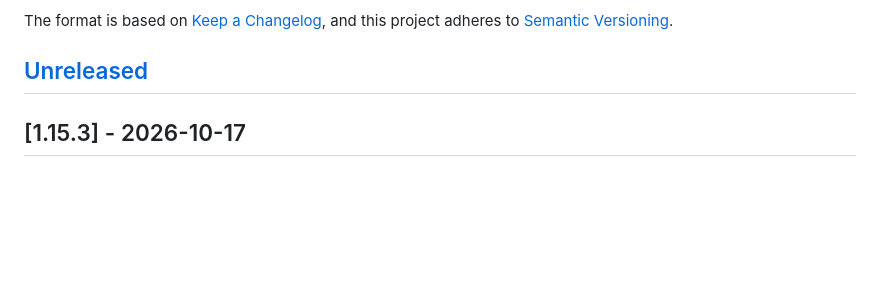
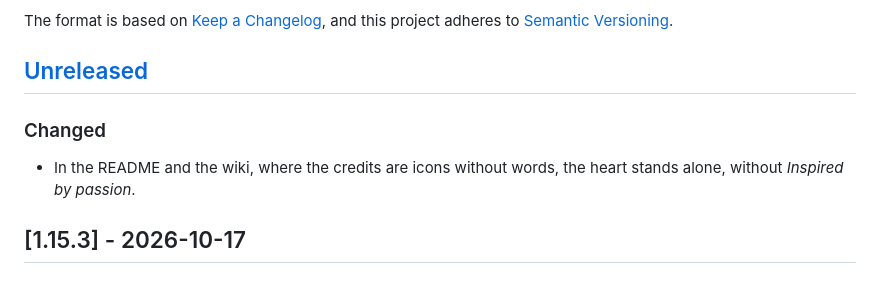
Before and after one commit to Antonio-Prado/aspa-explorer, a Markdown page: CHANGELOG.md, the part around the change. Drawn GitHub-style; blank space fills up the shorter version.

Commit message:
README and wiki credits: the heart alone

```diff
--- a/CHANGELOG.md
+++ b/CHANGELOG.md
@@ -6,6 +6,9 @@ The format is based on [Keep a Changelog](https://keepachangelog.com/en/1.1.0/),
 and this project adheres to [Semantic Versioning](https://semver.org/spec/v2.0.0.html).
 
 ## [Unreleased]
+
+### Changed
+- In the README and the wiki, where the credits are icons without words, the heart stands alone, without *Inspired by passion*.
 
 ## [1.15.3] - 2026-10-17
 
```
Also changed, not shown: README.md (+1 -1 lines).
